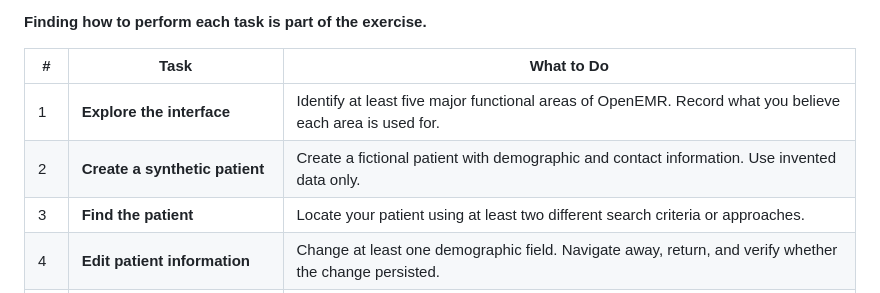
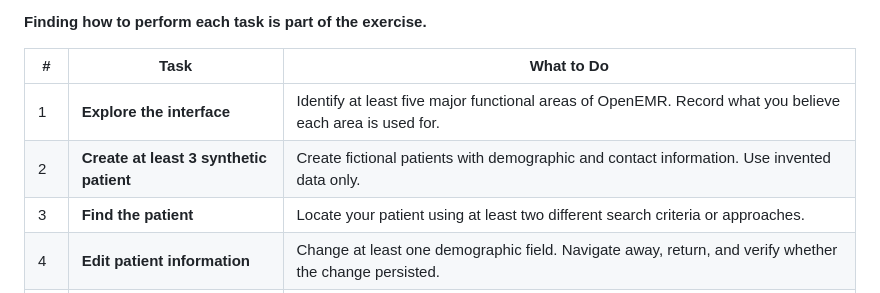
Before and after one commit to mairasamary/Project_VITAL, a Markdown page: assignments/01-system-exploration/01-system-exploration_README.md, the part around one of its changes. Drawn GitHub-style.

Commit message:
Update assigment1 README

```diff
--- a/assignments/01-system-exploration/01-system-exploration_README.md
+++ b/assignments/01-system-exploration/01-system-exploration_README.md
@@ -72,7 +72,7 @@ The assignment intentionally tells you **what outcome to achieve**, but it does
 | # | Task | What to Do |
 |---|---|---|
 | 1 | **Explore the interface** | Identify at least five major functional areas of OpenEMR. Record what you believe each area is used for. |
-| 2 | **Create a synthetic patient** | Create a fictional patient with demographic and contact information. Use invented data only. |
+| 2 | **Create at least 3 synthetic patient** | Create fictional patients with demographic and contact information. Use invented data only. |
 | 3 | **Find the patient** | Locate your patient using at least two different search criteria or approaches. |
 | 4 | **Edit patient information** | Change at least one demographic field. Navigate away, return, and verify whether the change persisted. |
 | 5 | **Schedule an appointment** | Schedule an appointment for the patient with a provider. |
```
Also changed, not shown: other parts of assignments/01-system-exploration/01-system-exploration_README.md (+1 -1 lines).
